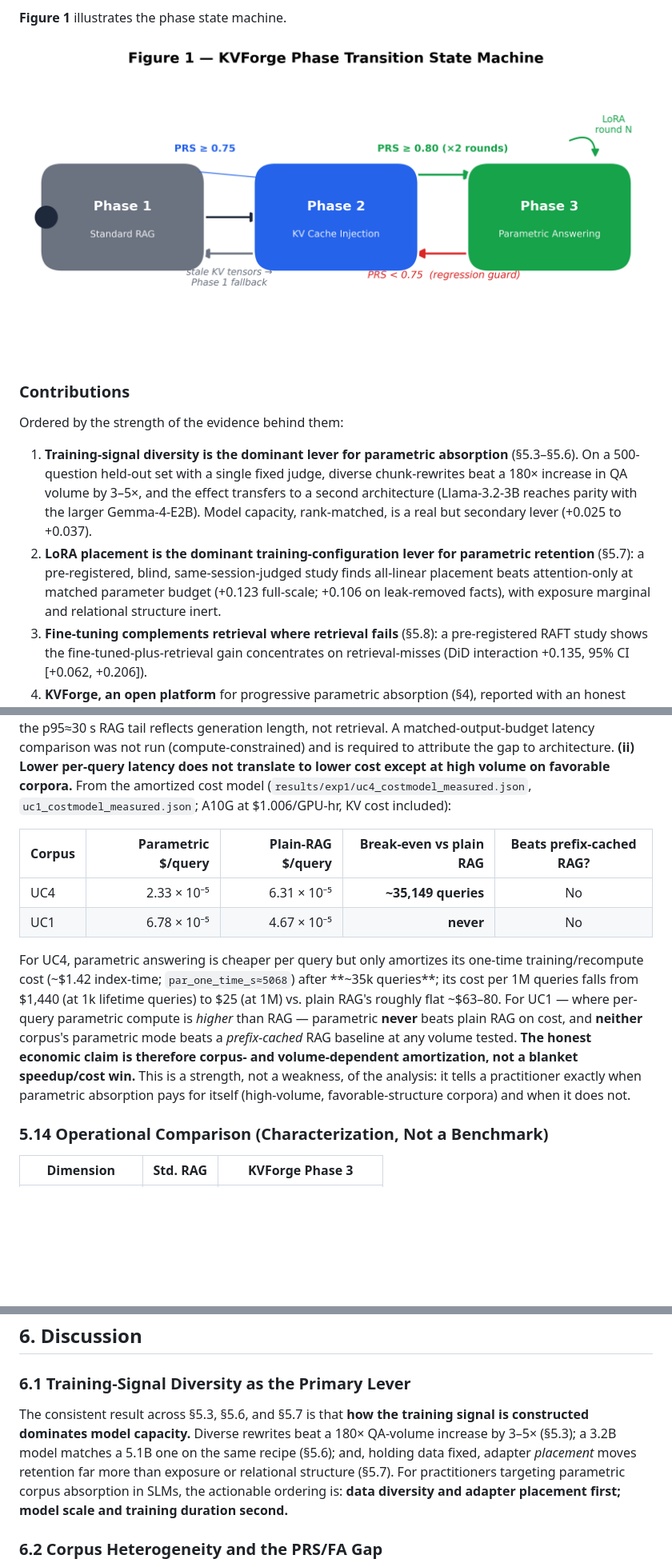
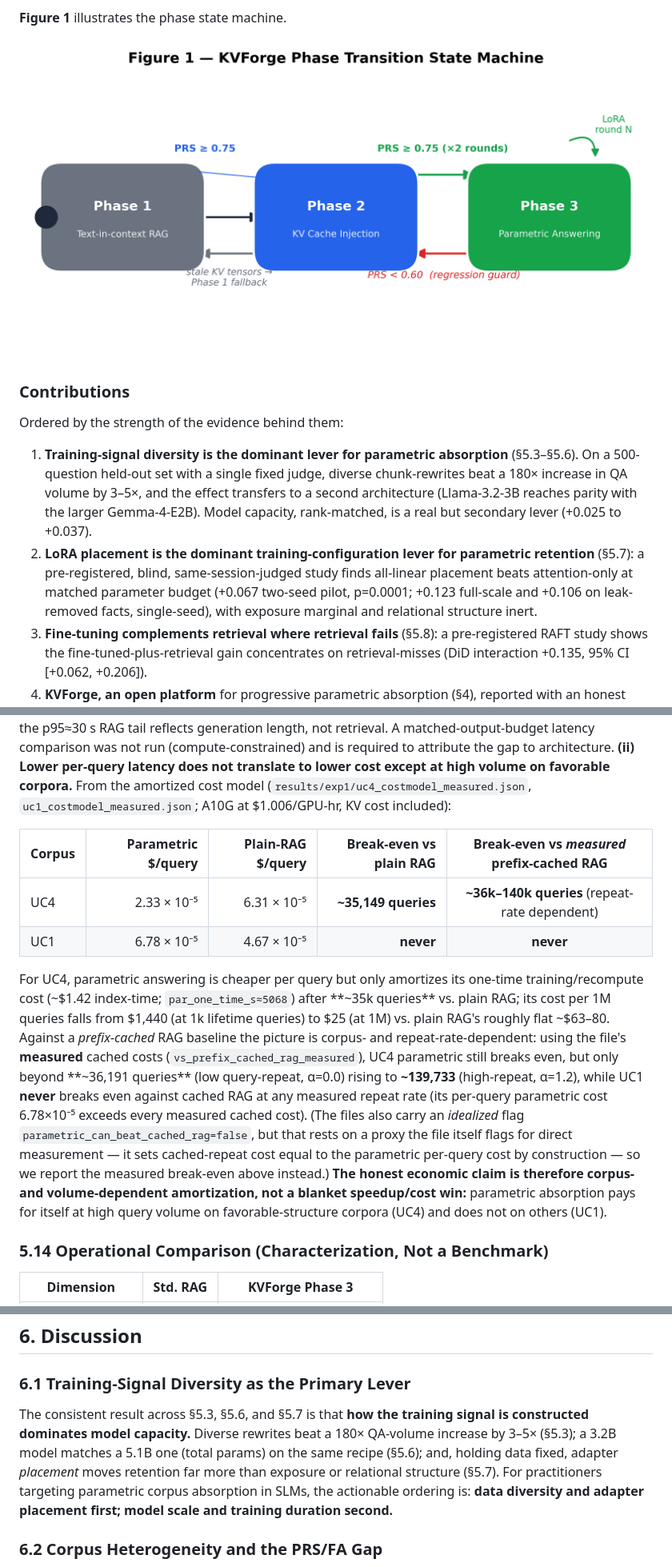
Before and after one commit to hemantcgi/kvforge, a Markdown page: docs/KVForge_Research_Paper_V2.md, 3 parts joined by grey strips. Shown at 80% size. Rendered like a GitHub page; pictures changed too: docs/figures/fig01_phase_state_machine_v2.png (added); blank space fills up the shorter version.

```diff
--- a/docs/KVForge_Research_Paper_V2.md
+++ b/docs/KVForge_Research_Paper_V2.md
@@ -33,14 +33,14 @@ An automatic gating heuristic (the Parametric Readiness Score, PRS; §4.7) drive
 
 **Figure 1** illustrates the phase state machine.
 
-![Figure 1: KVForge Phase Transition State Machine](figures/fig01_phase_state_machine.png)
+![Figure 1: KVForge Phase Transition State Machine (PRS ≥ 0.75 to advance; two consecutive rounds for Phase 2→3; regression guard below 0.60).](figures/fig01_phase_state_machine_v2.png)
 
 ### Contributions
 
 Ordered by the strength of the evidence behind them:
 
 1. **Training-signal diversity is the dominant lever for parametric absorption** (§5.3–§5.6). On a 500-question held-out set with a single fixed judge, diverse chunk-rewrites beat a 180× increase in QA volume by 3–5×, and the effect transfers to a second architecture (Llama-3.2-3B reaches parity with the larger Gemma-4-E2B). Model capacity, rank-matched, is a real but secondary lever (+0.025 to +0.037).
-2. **LoRA placement is the dominant training-configuration lever for parametric retention** (§5.7): a pre-registered, blind, same-session-judged study finds all-linear placement beats attention-only at matched parameter budget (+0.123 full-scale; +0.106 on leak-removed facts), with exposure marginal and relational structure inert.
+2. **LoRA placement is the dominant training-configuration lever for parametric retention** (§5.7): a pre-registered, blind, same-session-judged study finds all-linear placement beats attention-only at matched parameter budget (+0.067 two-seed pilot, p=0.0001; +0.123 full-scale and +0.106 on leak-removed facts, single-seed), with exposure marginal and relational structure inert.
 3. **Fine-tuning complements retrieval where retrieval fails** (§5.8): a pre-registered RAFT study shows the fine-tuned-plus-retrieval gain concentrates on retrieval-misses (DiD interaction +0.135, 95% CI [+0.062, +0.206]).
 4. **KVForge, an open platform** for progressive parametric absorption (§4), reported with an honest engineering accounting — including a characterized negative result for mean-pooled KV injection and a corpus-dependent amortized-cost analysis (§5.9) that tempers naive latency claims.
 
@@ -351,12 +351,12 @@ Indexing is dominated by KV pre-computation (one forward pass per chunk). Every
 
 V1 summarized Phase 3 as "2–3× faster." Two corrections are warranted. **(i) The wall-clock latency gap (§5.3: parametric p50 1.2–1.6 s vs RAG 3.2–3.5 s; p95 ≈2.7–3.8 s vs ≈30 s) is confounded by output length:** parametric arms used a short generation cap while the RAG baseline generated long answers, so the p95≈30 s RAG tail reflects generation length, not retrieval. A matched-output-budget latency comparison was not run (compute-constrained) and is required to attribute the gap to architecture. **(ii) Lower per-query latency does not translate to lower cost except at high volume on favorable corpora.** From the amortized cost model (`results/exp1/uc4_costmodel_measured.json`, `uc1_costmodel_measured.json`; A10G at $1.006/GPU-hr, KV cost included):
 
-| Corpus | Parametric $/query | Plain-RAG $/query | Break-even vs plain RAG | Beats prefix-cached RAG? |
+| Corpus | Parametric $/query | Plain-RAG $/query | Break-even vs plain RAG | Break-even vs *measured* prefix-cached RAG |
 |---|---:|---:|---:|:---:|
-| UC4 | 2.33 × 10⁻⁵ | 6.31 × 10⁻⁵ | **~35,149 queries** | No |
-| UC1 | 6.78 × 10⁻⁵ | 4.67 × 10⁻⁵ | **never** | No |
+| UC4 | 2.33 × 10⁻⁵ | 6.31 × 10⁻⁵ | **~35,149 queries** | **~36k–140k queries** (repeat-rate dependent) |
+| UC1 | 6.78 × 10⁻⁵ | 4.67 × 10⁻⁵ | **never** | **never** |
 
-For UC4, parametric answering is cheaper per query but only amortizes its one-time training/recompute cost (~$1.42 index-time; `par_one_time_s≈5068`) after **~35k queries**; its cost per 1M queries falls from $1,440 (at 1k lifetime queries) to $25 (at 1M) vs. plain RAG's roughly flat ~$63–80. For UC1 — where per-query parametric compute is *higher* than RAG — parametric **never** beats plain RAG on cost, and **neither** corpus's parametric mode beats a *prefix-cached* RAG baseline at any volume tested. **The honest economic claim is therefore corpus- and volume-dependent amortization, not a blanket speedup/cost win.** This is a strength, not a weakness, of the analysis: it tells a practitioner exactly when parametric absorption pays for itself (high-volume, favorable-structure corpora) and when it does not.
+For UC4, parametric answering is cheaper per query but only amortizes its one-time training/recompute cost (~$1.42 index-time; `par_one_time_s≈5068`) after **~35k queries** vs. plain RAG; its cost per 1M queries falls from $1,440 (at 1k lifetime queries) to $25 (at 1M) vs. plain RAG's roughly flat ~$63–80. Against a *prefix-cached* RAG baseline the picture is corpus- and repeat-rate-dependent: using the file's **measured** cached costs (`vs_prefix_cached_rag_measured`), UC4 parametric still breaks even, but only beyond **~36,191 queries** (low query-repeat, α=0.0) rising to **~139,733** (high-repeat, α=1.2), while UC1 **never** breaks even against cached RAG at any measured repeat rate (its per-query parametric cost 6.78×10⁻⁵ exceeds every measured cached cost). (The files also carry an *idealized* flag `parametric_can_beat_cached_rag=false`, but that rests on a proxy the file itself flags for direct measurement — it sets cached-repeat cost equal to the parametric per-query cost by construction — so we report the measured break-even above instead.) **The honest economic claim is therefore corpus- and volume-dependent amortization, not a blanket speedup/cost win:** parametric absorption pays for itself at high query volume on favorable-structure corpora (UC4) and does not on others (UC1).
 
 ### 5.14 Operational Comparison (Characterization, Not a Benchmark)
 
@@ -376,7 +376,7 @@ Phase 3 answers a self-selected, confidence-gated subset, so this table characte
 
 ### 6.1 Training-Signal Diversity as the Primary Lever
 
-The consistent result across §5.3, §5.6, and §5.7 is that **how the training signal is constructed dominates model capacity.** Diverse rewrites beat a 180× QA-volume increase by 3–5× (§5.3); a 3.2B model matches a 5.1B one on the same recipe (§5.6); and, holding data fixed, adapter *placement* moves retention far more than exposure or relational structure (§5.7). For practitioners targeting parametric corpus absorption in SLMs, the actionable ordering is: **data diversity and adapter placement first; model scale and training duration second.**
+The consistent result across §5.3, §5.6, and §5.7 is that **how the training signal is constructed dominates model capacity.** Diverse rewrites beat a 180× QA-volume increase by 3–5× (§5.3); a 3.2B model matches a 5.1B one (total params) on the same recipe (§5.6); and, holding data fixed, adapter *placement* moves retention far more than exposure or relational structure (§5.7). For practitioners targeting parametric corpus absorption in SLMs, the actionable ordering is: **data diversity and adapter placement first; model scale and training duration second.**
 
 ### 6.2 Corpus Heterogeneity and the PRS/FA Gap
 
```
Also changed, not shown: other parts of docs/KVForge_Research_Paper_V2.md (+11 -10 lines), 1 other file.
